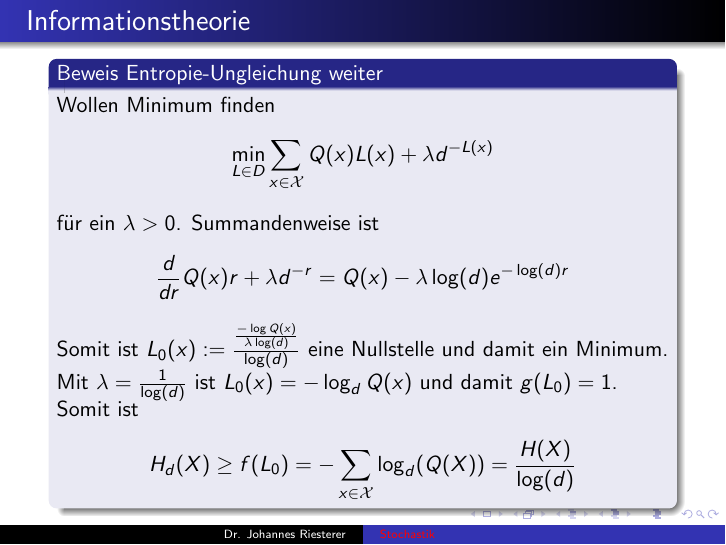
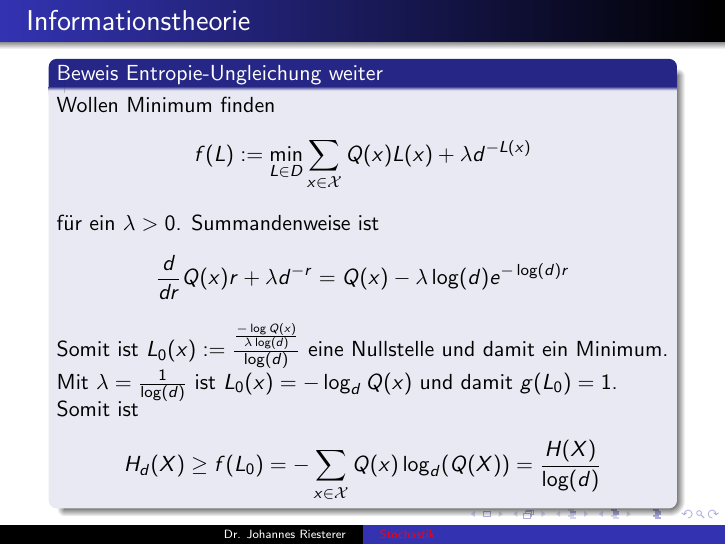
Before and after one commit to studio-fluffy/stochastik, LaTeX slides (Folien_TINF19CS1/dhbw_stochastik_5.tex): page 22 of 24. Compiled offline with pdfLaTeX.

Commit message:
korrekturen

```diff
--- a/Folien_TINF19CS1/dhbw_stochastik_5.tex
+++ b/Folien_TINF19CS1/dhbw_stochastik_5.tex
@@ -360,11 +360,11 @@ Die Funktionen $\varphi_i'(x_0)$ erfüllen ebenfalls $<\varphi_i' (x_0),v> = 0$
 
 \begin{block}{Beweis Entropie-Ungleichung weiter }
 Wollen Minimum finden
-$$ \min_{L \in D} \sum_{x \in \mathcal{X}} Q(x) L(x) + \lambda d^{-L(x)}$$
+$$ f(L): = \min_{L \in D} \sum_{x \in \mathcal{X}} Q(x) L(x) + \lambda d^{-L(x)}$$
 für ein $\lambda > 0$. Summandenweise ist
 $$\frac{d}{dr} Q(x) r + \lambda d^{-r} =  Q(x) - \lambda \log(d) e^{-\log(d)r}$$
 Somit ist  $L_0(x) := \frac{\frac{- \log Q(x)}{\lambda \log(d)}}{\log(d)}$ eine Nullstelle und damit ein Minimum. Mit $\lambda = \frac{1}{\log(d)}$ ist $L_0(x) = -\log_d Q(x)$  und damit $g(L_0) = 1$. Somit ist
-$$ H_d(X) \geq f(L_0) = - \sum_{x \in \mathcal{X}} \log_d (Q(X)) = \frac{H(X)}{\log(d)}$$
+$$ H_d(X) \geq f(L_0) = - \sum_{x \in \mathcal{X}} Q(x) \log_d (Q(X)) = \frac{H(X)}{\log(d)}$$
 
  \end{block}
 
```
Also changed, not shown: Folien_TINF19CS1/dhbw_stochastik_5.pdf.
